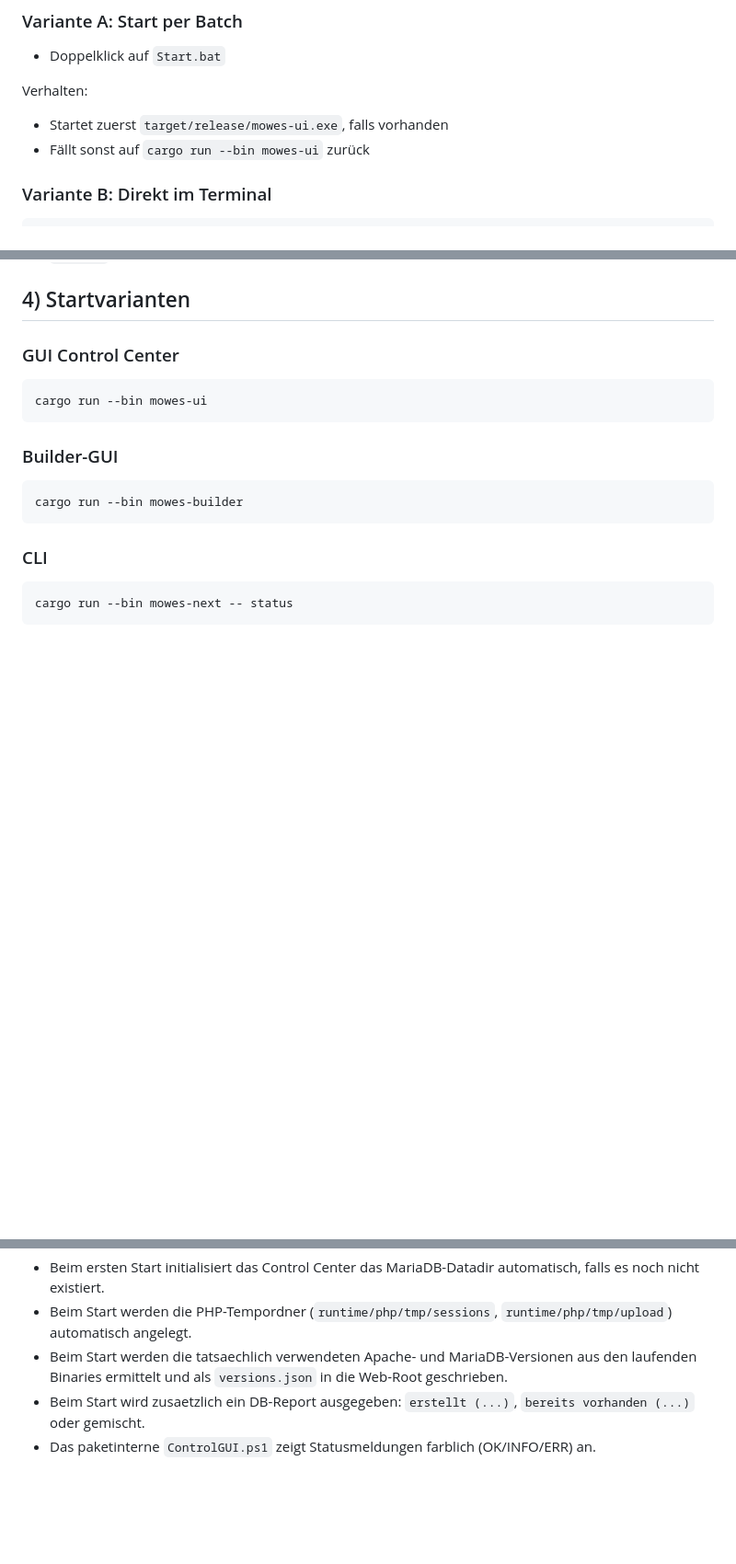
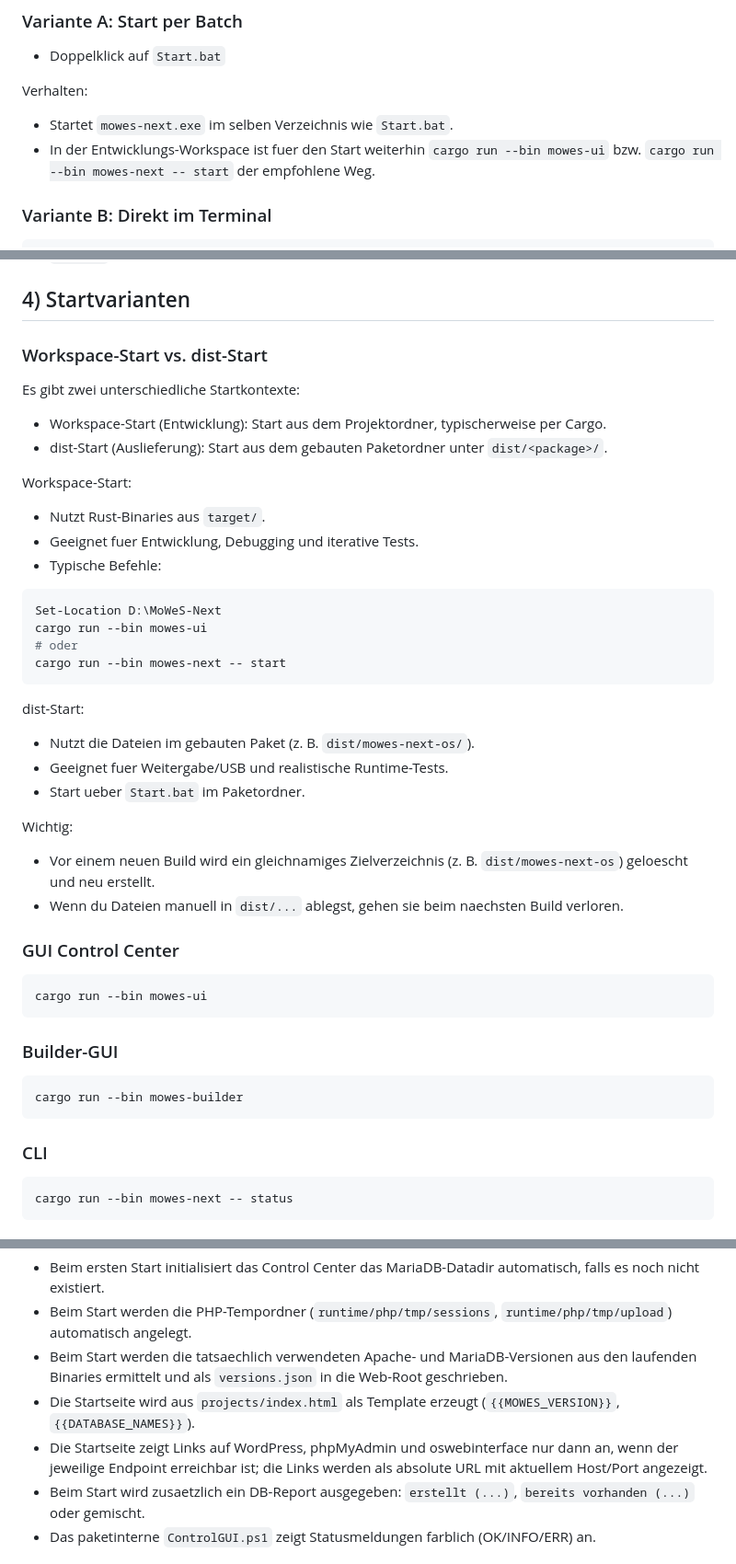
Before and after one commit to ManfredAabye/MoWeS-Next, a Markdown page: README.md, 3 parts joined by grey strips. Shown at 92% size. GitHub-like rendering; blank space fills up the shorter version.

````diff
--- a/README.md
+++ b/README.md
@@ -46,8 +46,8 @@ Empfohlen:
 
 Verhalten:
 
-- Startet zuerst `target/release/mowes-ui.exe`, falls vorhanden
-- Fällt sonst auf `cargo run --bin mowes-ui` zurück
+- Startet `mowes-next.exe` im selben Verzeichnis wie `Start.bat`.
+- In der Entwicklungs-Workspace ist fuer den Start weiterhin `cargo run --bin mowes-ui` bzw. `cargo run --bin mowes-next -- start` der empfohlene Weg.
 
 ### Variante B: Direkt im Terminal
 
@@ -84,6 +84,37 @@ Wichtige Verzeichnisse:
 - `target/` Rust-Build-Artefakte (debug/release)
 
 ## 4) Startvarianten
+
+### Workspace-Start vs. dist-Start
+
+Es gibt zwei unterschiedliche Startkontexte:
+
+- Workspace-Start (Entwicklung): Start aus dem Projektordner, typischerweise per Cargo.
+- dist-Start (Auslieferung): Start aus dem gebauten Paketordner unter `dist/<package>/`.
+
+Workspace-Start:
+
+- Nutzt Rust-Binaries aus `target/`.
+- Geeignet fuer Entwicklung, Debugging und iterative Tests.
+- Typische Befehle:
+
+```powershell
+Set-Location D:\MoWeS-Next
+cargo run --bin mowes-ui
+# oder
+cargo run --bin mowes-next -- start
+```
+
+dist-Start:
+
+- Nutzt die Dateien im gebauten Paket (z. B. `dist/mowes-next-os/`).
+- Geeignet fuer Weitergabe/USB und realistische Runtime-Tests.
+- Start ueber `Start.bat` im Paketordner.
+
+Wichtig:
+
+- Vor einem neuen Build wird ein gleichnamiges Zielverzeichnis (z. B. `dist/mowes-next-os`) geloescht und neu erstellt.
+- Wenn du Dateien manuell in `dist/...` ablegst, gehen sie beim naechsten Build verloren.
 
 ### GUI Control Center
 
@@ -156,6 +187,8 @@ Wichtige Verhaltensweisen:
 - Beim ersten Start initialisiert das Control Center das MariaDB-Datadir automatisch, falls es noch nicht existiert.
 - Beim Start werden die PHP-Tempordner (`runtime/php/tmp/sessions`, `runtime/php/tmp/upload`) automatisch angelegt.
 - Beim Start werden die tatsaechlich verwendeten Apache- und MariaDB-Versionen aus den laufenden Binaries ermittelt und als `versions.json` in die Web-Root geschrieben.
+- Die Startseite wird aus `projects/index.html` als Template erzeugt (`{{MOWES_VERSION}}`, `{{DATABASE_NAMES}}`).
+- Die Startseite zeigt Links auf WordPress, phpMyAdmin und oswebinterface nur dann an, wenn der jeweilige Endpoint erreichbar ist; die Links werden als absolute URL mit aktuellem Host/Port angezeigt.
 - Beim Start wird zusaetzlich ein DB-Report ausgegeben: `erstellt (...)`, `bereits vorhanden (...)` oder gemischt.
 - Das paketinterne `ControlGUI.ps1` zeigt Statusmeldungen farblich (OK/INFO/ERR) an.
 
````
Also changed, not shown: other parts of README.md (+3 -1 lines).
